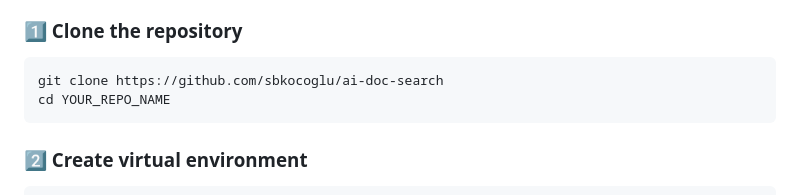
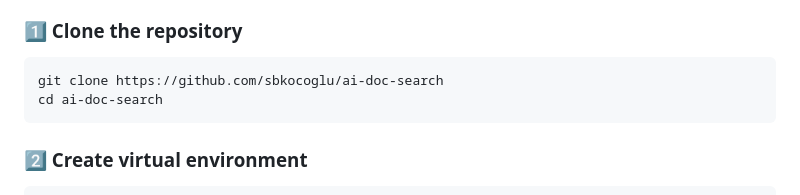
Before and after one commit to sbkocoglu/ai-doc-search, a Markdown page: README.md, the part around the change. GitHub-like rendering.

````diff
--- a/README.md
+++ b/README.md
@@ -103,7 +103,7 @@ docker compose exec web python manage.py createsuperuser
 ### 1️⃣ Clone the repository
 ```bash
 git clone https://github.com/sbkocoglu/ai-doc-search
-cd YOUR_REPO_NAME
+cd ai-doc-search
 ```
 
 ### 2️⃣ Create virtual environment
````
